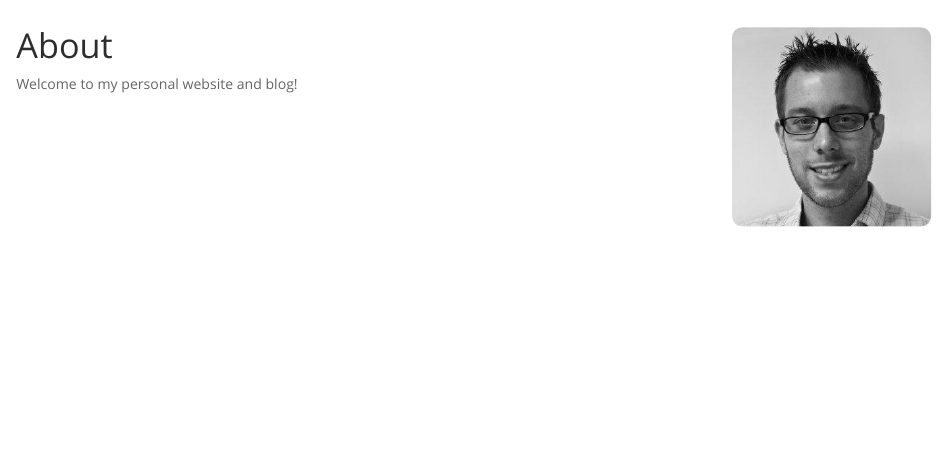
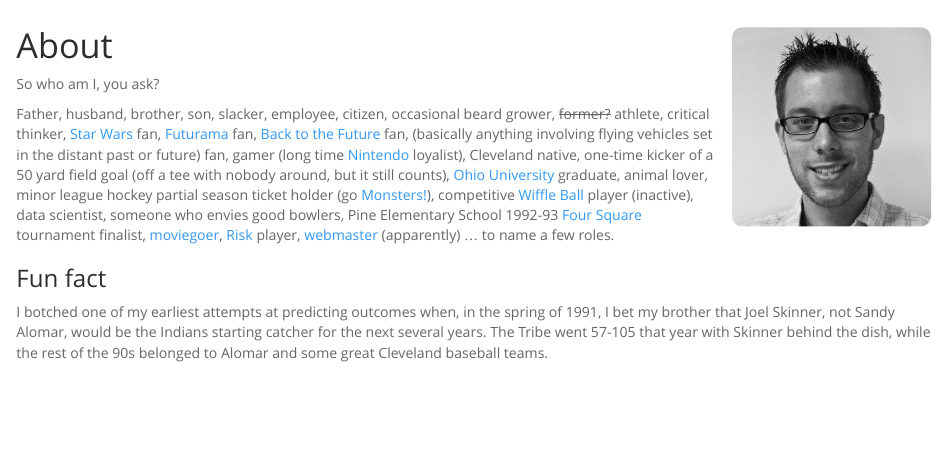
Before and after one commit to dnegrey/dnegrey.github.io, an R Markdown document (about/index.Rmd): the page in a window 1100 px wide, from 60 px down. The pictures show the output file about/index.html that the author committed with the source, opened offline.

Commit message:
completed initial about page

```diff
--- a/about/index.Rmd
+++ b/about/index.Rmd
@@ -16,6 +16,13 @@ output:
 
 # About
 
-Welcome to my personal website and blog!
+So who am I, you ask?
+
+Father, husband, brother, son, slacker, employee, citizen, occasional beard grower, <span style="text-decoration: line-through">former?</span> athlete, critical thinker, [Star Wars](http://www.starwars.com/) fan, [Futurama](http://www.cc.com/shows/futurama) fan, [Back to the Future](http://www.backtothefuture.com/) fan, (basically anything involving flying vehicles set in the distant past or future) fan, gamer (long time [Nintendo](http://www.nintendo.com/) loyalist), Cleveland native, one-time kicker of a 50 yard field goal (off a tee with nobody around, but it still counts), [Ohio University](https://www.ohio.edu/) graduate, animal lover, minor league hockey partial season ticket holder (go [Monsters!](http://www.lakeeriemonsters.com/)), competitive [Wiffle Ball](http://www.wiffle.com/) player (inactive), data scientist, someone who envies good bowlers, Pine Elementary School 1992-93 [Four Square](http://www.squarefour.org/home) tournament finalist, [moviegoer](http://www.merriam-webster.com/dictionary/moviegoer), [Risk](https://en.wikipedia.org/wiki/Risk_(game)) player, [webmaster](https://www.google.com/search?q=webmaster&oq=webmaster&aqs=chrome..69i57j69i59j69i60j69i65j69i60l2.1022j0j4&sourceid=chrome&ie=UTF-8) (apparently) ... to name a few roles.
+
+### Fun fact
+
+I botched one of my earliest attempts at predicting outcomes when, in the spring of 1991, I bet my brother that Joel Skinner, not Sandy Alomar, would be the Indians starting catcher for the next several years. The Tribe went 57-105 that year with Skinner behind the dish, while the rest of the 90s belonged to Alomar and some great Cleveland baseball teams.
+
 
 \
```
Also changed, not shown: blog/index.Rmd (+1 -1 lines), projects/index.Rmd (+1 -1 lines), about/index.html, blog/index.html, projects/index.html.
